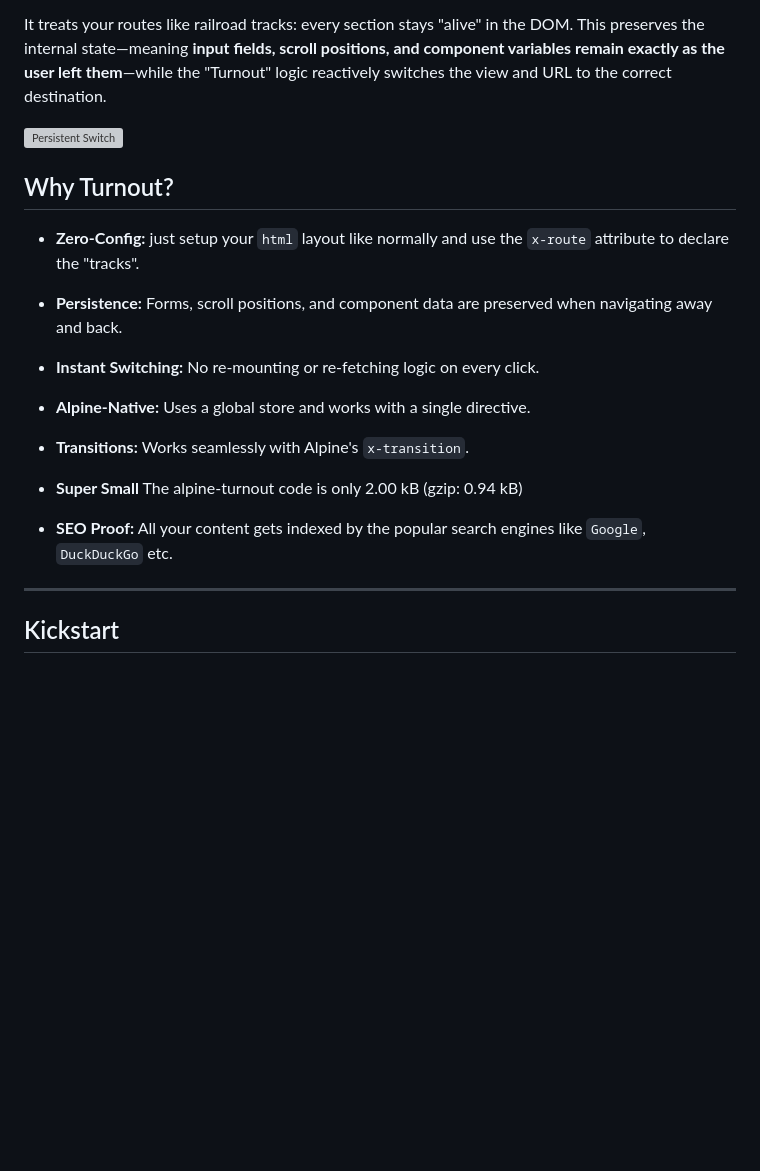
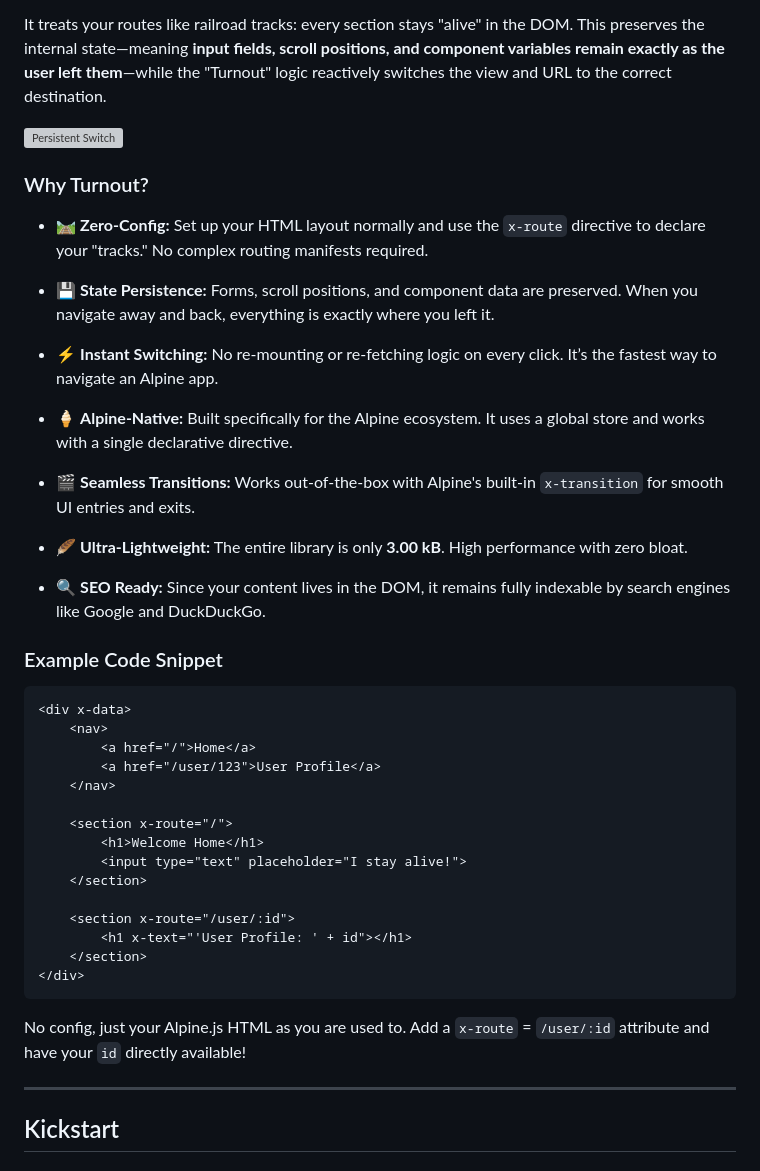
Before and after one commit to rodezee/alpine-turnout, a Markdown page: README.md, the part around the change. Rendered like a GitHub page; blank space fills up the shorter version; grey boxes are pictures that could not be loaded.

````diff
--- a/README.md
+++ b/README.md
@@ -10,21 +10,43 @@ It treats your routes like railroad tracks: every section stays "alive" in the D
 
 [![Persistent Switch](images/persistent-switch.gif)](https://turnout-playground.netlify.app/)
 
-## Why Turnout?
 
--   **Zero-Config:** just setup your `html` layout like normally and use the `x-route` attribute to declare the "tracks".
+### Why Turnout?
 
--   **Persistence:** Forms, scroll positions, and component data are preserved when navigating away and back.
+-   🛤️ **Zero-Config:** Set up your HTML layout normally and use the `x-route` directive to declare your "tracks." No complex routing manifests required.
 
--   **Instant Switching:** No re-mounting or re-fetching logic on every click.
+-   💾 **State Persistence:** Forms, scroll positions, and component data are preserved. When you navigate away and back, everything is exactly where you left it.
 
--   **Alpine-Native:** Uses a global store and works with a single directive.
+-   ⚡ **Instant Switching:** No re-mounting or re-fetching logic on every click. It’s the fastest way to navigate an Alpine app.
 
--   **Transitions:** Works seamlessly with Alpine's `x-transition`.
+-   🍦 **Alpine-Native:** Built specifically for the Alpine ecosystem. It uses a global store and works with a single declarative directive.
 
--   **Super Small** The alpine-turnout code is only 2.00 kB (gzip: 0.94 kB)
+-   🎬 **Seamless Transitions:** Works out-of-the-box with Alpine's built-in `x-transition` for smooth UI entries and exits.
 
--   **SEO Proof:** All your content gets indexed by the popular search engines like `Google`, `DuckDuckGo` etc.
+-   🪶 **Ultra-Lightweight:** The entire library is only **3.00 kB**. High performance with zero bloat.
+
+-   🔍 **SEO Ready:** Since your content lives in the DOM, it remains fully indexable by search engines like Google and DuckDuckGo.
+
+### Example Code Snippet
+
+```html
+<div x-data>
+    <nav>
+        <a href="/">Home</a>
+        <a href="/user/123">User Profile</a>
+    </nav>
+
+    <section x-route="/">
+        <h1>Welcome Home</h1>
+        <input type="text" placeholder="I stay alive!">
+    </section>
+
+    <section x-route="/user/:id">
+        <h1 x-text="'User Profile: ' + id"></h1>
+    </section>
+</div>
+```
+No config, just your Alpine.js HTML as you are used to. Add a `x-route` = `/user/:id` attribute and have your `id` directly available!
 
 ----------
 
````
